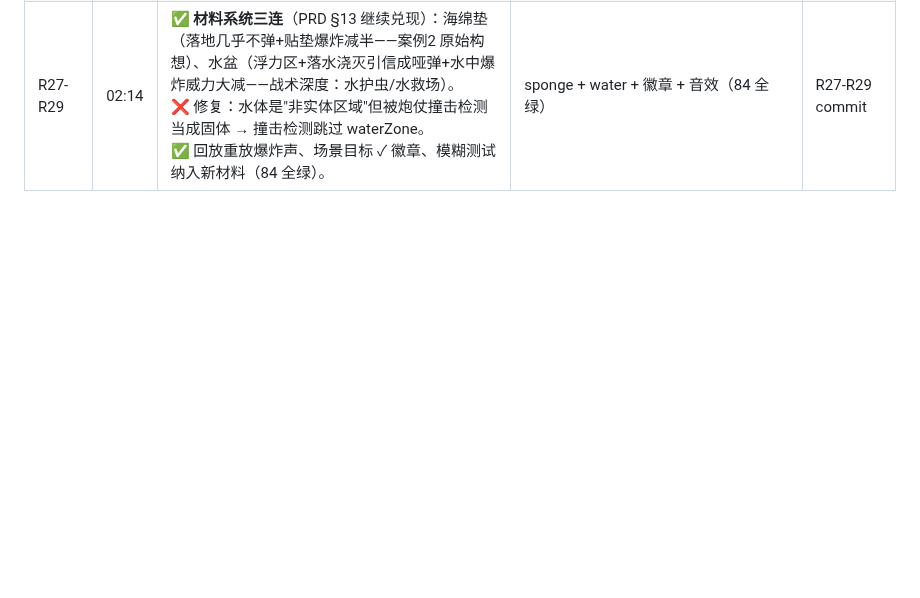
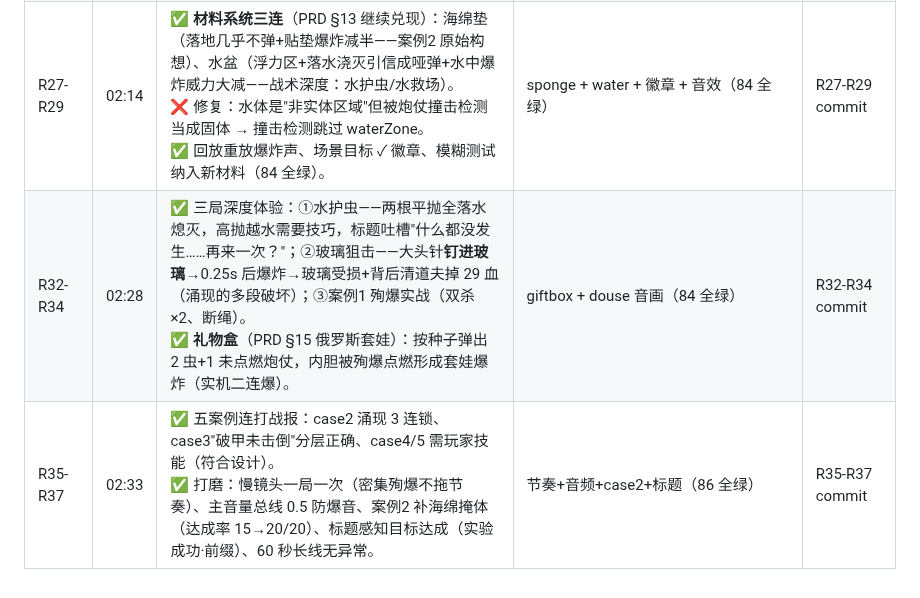
Before and after one commit to Bairea/boom_bug, a Markdown page: docs/playtest-log.md, the part around the change. GitHub-like rendering; blank space fills up the shorter version.

Commit message:
docs: R32-R37 日志补录

```diff
--- a/docs/playtest-log.md
+++ b/docs/playtest-log.md
@@ -24,3 +24,5 @@
 | R18-R21 | 01:55 | ✅ 视觉走查（toDataURL 通道绕过故障的截图通道）：编辑视图/HUD/REC 正常；性能压测 **0.06ms/tick**（预算 16.6ms，余量 275×）；密集阵型殉爆 Cascade 打出 **连锁×6**。<br>✅ 案例5 空中狩猎实机达成（击落 2 苍蝇）；模糊鲁棒性测试（60 随机实验×10s + 全预设×5 种子 + 确定性对拍）一次通过；实验手册面板（全物品物理属性 + 操作说明，首访自动弹出）。 | case5 + sfx + fuzz + 手册（78 全绿） | R19-R21 commit |
 | R22-R25 | 02:00 | ✅ 全面回归（场景记忆/手册/投掷/报告/回放零报错）；**对照实验**行（报告卡显示与上一局连锁-1·击倒＝的增减——实验室仪式感）；回放从第一声爆炸前 1.5s 开始；爆炸焦痕（12s 战损记忆）；新纪录号角三连音；偏好持久化（静音/上次场景）。 | 对照行 + 回放优化 + 焦痕 + 号角 + prefs | R24-R25 commit |
 | R27-R29 | 02:14 | ✅ **材料系统三连**（PRD §13 继续兑现）：海绵垫（落地几乎不弹+贴垫爆炸减半——案例2 原始构想）、水盆（浮力区+落水浇灭引信成哑弹+水中爆炸威力大减——战术深度：水护虫/水救场）。<br>❌ 修复：水体是"非实体区域"但被炮仗撞击检测当成固体 → 撞击检测跳过 waterZone。<br>✅ 回放重放爆炸声、场景目标 ✓ 徽章、模糊测试纳入新材料（84 全绿）。 | sponge + water + 徽章 + 音效（84 全绿） | R27-R29 commit |
+| R32-R34 | 02:28 | ✅ 三局深度体验：①水护虫——两根平抛全落水熄灭，高抛越水需要技巧，标题吐槽"什么都没发生……再来一次？"；②玻璃狙击——大头针**钉进玻璃**→0.25s 后爆炸→玻璃受损+背后清道夫掉 29 血（涌现的多段破坏）；③案例1 殉爆实战（双杀×2、断绳）。<br>✅ **礼物盒**（PRD §15 俄罗斯套娃）：按种子弹出 2 虫+1 未点燃炮仗，内胆被殉爆点燃形成套娃爆炸（实机二连爆）。 | giftbox + douse 音画（84 全绿） | R32-R34 commit |
+| R35-R37 | 02:33 | ✅ 五案例连打战报：case2 涌现 3 连锁、case3"破甲未击倒"分层正确、case4/5 需玩家技能（符合设计）。<br>✅ 打磨：慢镜头一局一次（密集殉爆不拖节奏）、主音量总线 0.5 防爆音、案例2 补海绵掩体（达成率 15→20/20）、标题感知目标达成（实验成功·前缀）、60 秒长线无异常。 | 节奏+音频+case2+标题（86 全绿） | R35-R37 commit |
```
